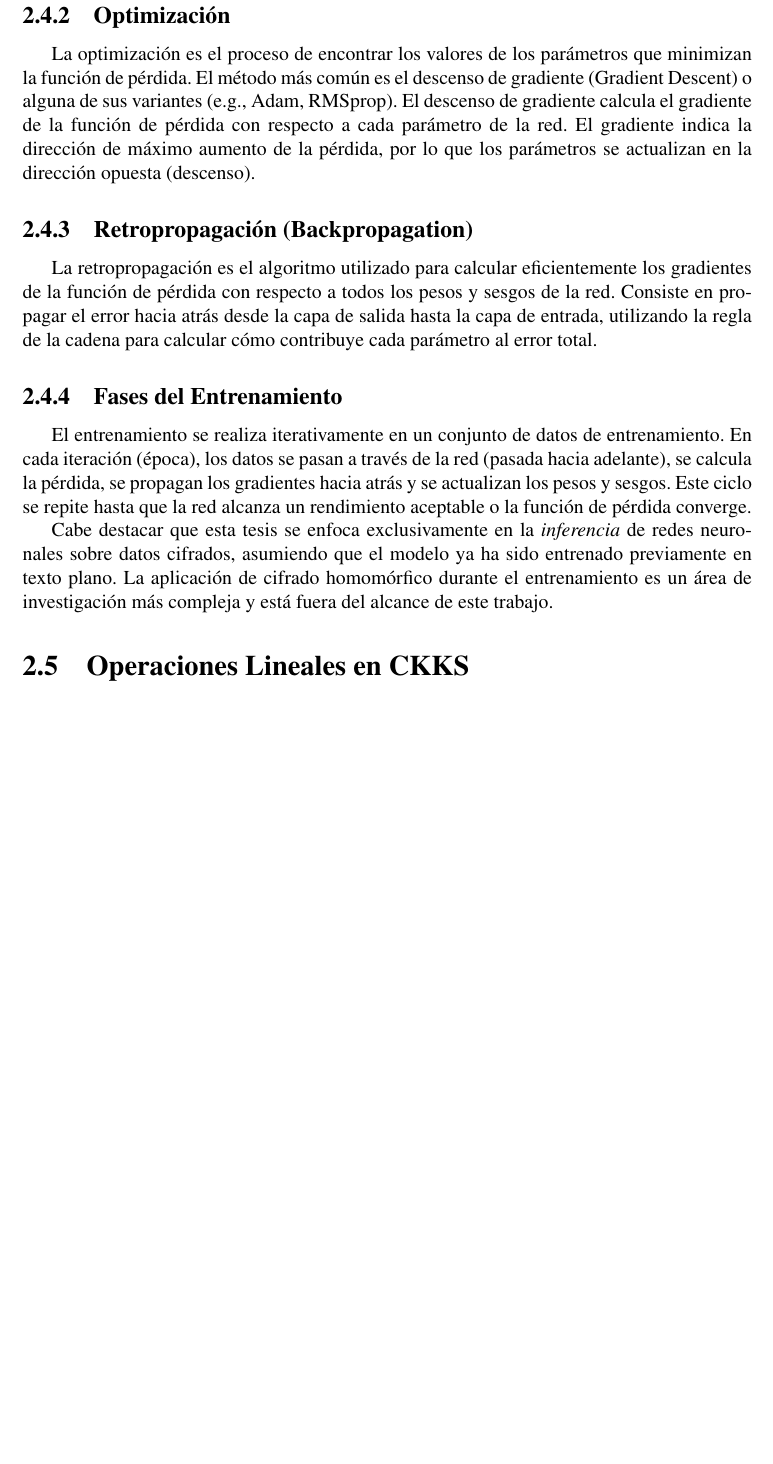
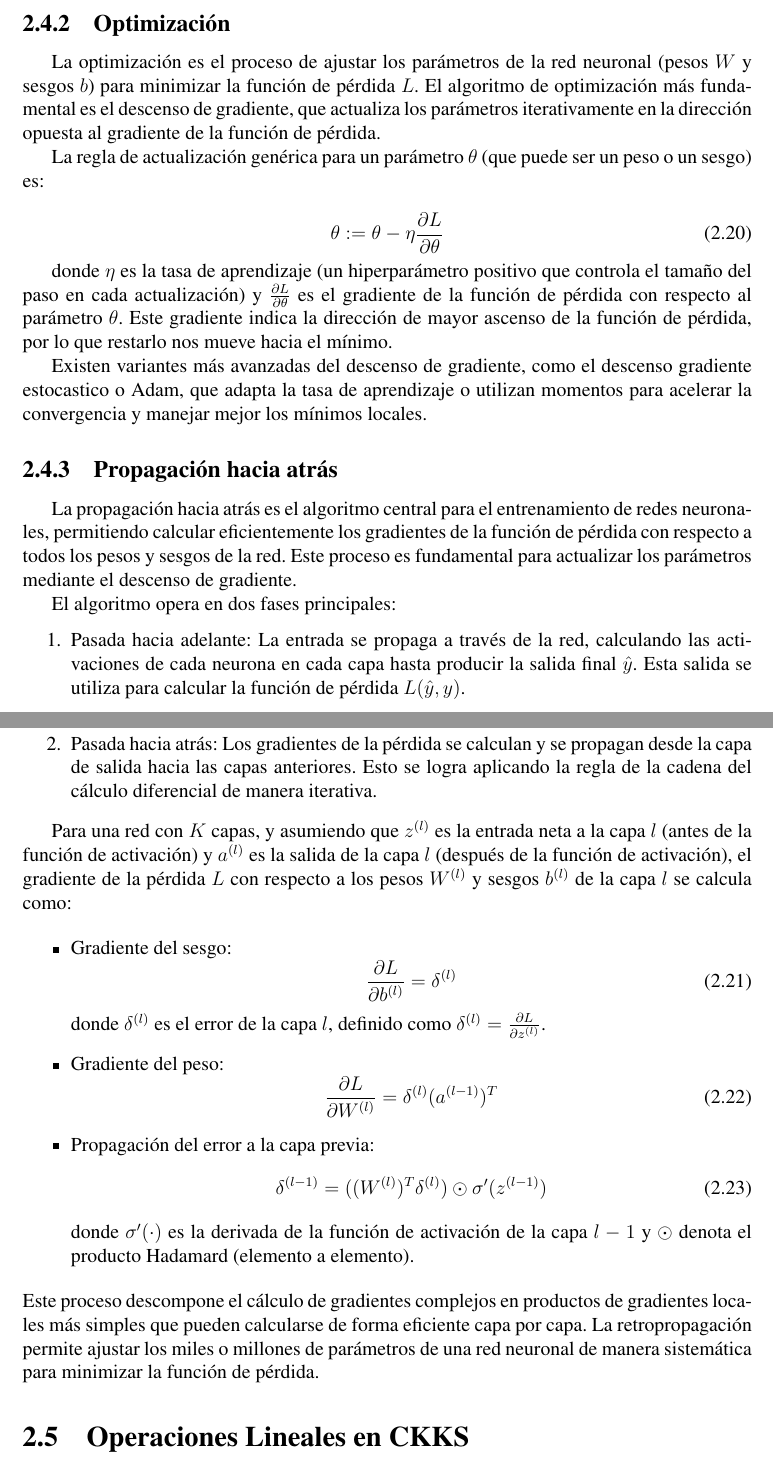
Before and after one commit to Rcontre360/thesis-ucv-FHE, a LaTeX thesis (thesis.tex, which reads chapter2.tex): part of page 32 of 43 before the commit and two parts of pages 32 and 33 of 44 after it, the two joined at a grey line, cut so that both start at the same text, the shorter picture padded with empty space. Compiled offline with pdfLaTeX.

Commit message:
nn training

```diff
--- a/chapter2.tex
+++ b/chapter2.tex
@@ -179,14 +191,45 @@ Una función de pérdida cuantifica la discrepancia entre la salida predicha por
 
 \subsection{Optimización}
-La optimización es el proceso de encontrar los valores de los parámetros que minimizan la función de pérdida. El método más común es el descenso de gradiente (Gradient Descent) o alguna de sus variantes (e.g., Adam, RMSprop). El descenso de gradiente calcula el gradiente de la función de pérdida con respecto a cada parámetro de la red. El gradiente indica la dirección de máximo aumento de la pérdida, por lo que los parámetros se actualizan en la dirección opuesta (descenso).
+La optimización es el proceso de ajustar los parámetros de la red neuronal (pesos $W$ y sesgos $b$) para minimizar la función de pérdida $L$. El algoritmo de optimización más fundamental es el descenso de gradiente, que actualiza los parámetros iterativamente en la dirección opuesta al gradiente de la función de pérdida.
 
-\subsection{Retropropagación (Backpropagation)}
-La retropropagación es el algoritmo utilizado para calcular eficientemente los gradientes de la función de pérdida con respecto a todos los pesos y sesgos de la red. Consiste en propagar el error hacia atrás desde la capa de salida hasta la capa de entrada, utilizando la regla de la cadena para calcular cómo contribuye cada parámetro al error total.
+La regla de actualización genérica para un parámetro $\theta$ (que puede ser un peso o un sesgo) es:
 
-\subsection{Fases del Entrenamiento}
-El entrenamiento se realiza iterativamente en un conjunto de datos de entrenamiento. En cada iteración (época), los datos se pasan a través de la red (pasada hacia adelante), se calcula la pérdida, se propagan los gradientes hacia atrás y se actualizan los pesos y sesgos. Este ciclo se repite hasta que la red alcanza un rendimiento aceptable o la función de pérdida converge.
+\begin{equation}
+    \theta := \theta - \eta \frac{\partial L}{\partial \theta}
+\end{equation}
 
-Cabe destacar que esta tesis se enfoca exclusivamente en la \textit{inferencia} de redes neuronales sobre datos cifrados, asumiendo que el modelo ya ha sido entrenado previamente en texto plano. La aplicación de cifrado homomórfico durante el entrenamiento es un área de investigación más compleja y está fuera del alcance de este trabajo.
+donde $\eta$ es la tasa de aprendizaje (un hiperparámetro positivo que controla el tamaño del paso en cada actualización) y $\frac{\partial L}{\partial \theta}$ es el gradiente de la función de pérdida con respecto al parámetro $\theta$. Este gradiente indica la dirección de mayor ascenso de la función de pérdida, por lo que restarlo nos mueve hacia el mínimo.
+
+Existen variantes más avanzadas del descenso de gradiente, como el descenso gradiente estocastico o Adam, que adapta la tasa de aprendizaje o utilizan momentos para acelerar la convergencia y manejar mejor los mínimos locales.
+
+\subsection{Propagación hacia atrás}
+La propagación hacia atrás es el algoritmo central para el entrenamiento de redes neuronales, permitiendo calcular eficientemente los gradientes de la función de pérdida con respecto a todos los pesos y sesgos de la red. Este proceso es fundamental para actualizar los parámetros mediante el descenso de gradiente.
+
+El algoritmo opera en dos fases principales:
+\begin{enumerate}
+    \item Pasada hacia adelante: La entrada se propaga a través de la red, calculando las activaciones de cada neurona en cada capa hasta producir la salida final $\hat{y}$. Esta salida se utiliza para calcular la función de pérdida $L(\hat{y}, y)$.
+    \item Pasada hacia atrás: Los gradientes de la pérdida se calculan y se propagan desde la capa de salida hacia las capas anteriores. Esto se logra aplicando la regla de la cadena del cálculo diferencial de manera iterativa.
+\end{enumerate}
+
+Para una red con $K$ capas, y asumiendo que $z^{(l)}$ es la entrada neta a la capa $l$ (antes de la función de activación) y $a^{(l)}$ es la salida de la capa $l$ (después de la función de activación), el gradiente de la pérdida $L$ con respecto a los pesos $W^{(l)}$ y sesgos $b^{(l)}$ de la capa $l$ se calcula como:
+
+\begin{itemize}
+    \item Gradiente del sesgo:
+    \begin{equation}
+    \frac{\partial L}{\partial b^{(l)}} = \delta^{(l)}
+    \end{equation}
+    donde $\delta^{(l)}$ es el error de la capa $l$, definido como $\delta^{(l)} = \frac{\partial L}{\partial z^{(l)}}$.
+    \item Gradiente del peso:
+    \begin{equation}
+    \frac{\partial L}{\partial W^{(l)}} = \delta^{(l)} (a^{(l-1)})^T
+    \end{equation}
+    \item Propagación del error a la capa previa:
+    \begin{equation}
+    \delta^{(l-1)} = ((W^{(l)})^T \delta^{(l)}) \odot \sigma'(z^{(l-1)})
+    \end{equation}
+    donde $\sigma'(\cdot)$ es la derivada de la función de activación de la capa $l-1$ y $\odot$ denota el producto Hadamard (elemento a elemento).
+\end{itemize}
+Este proceso descompone el cálculo de gradientes complejos en productos de gradientes locales más simples que pueden calcularse de forma eficiente capa por capa. La retropropagación permite ajustar los miles o millones de parámetros de una red neuronal de manera sistemática para minimizar la función de pérdida.
 
 \section{Operaciones Lineales en CKKS}
 
```
Also changed, not shown: chapter2.tex (14 more changed lines).
